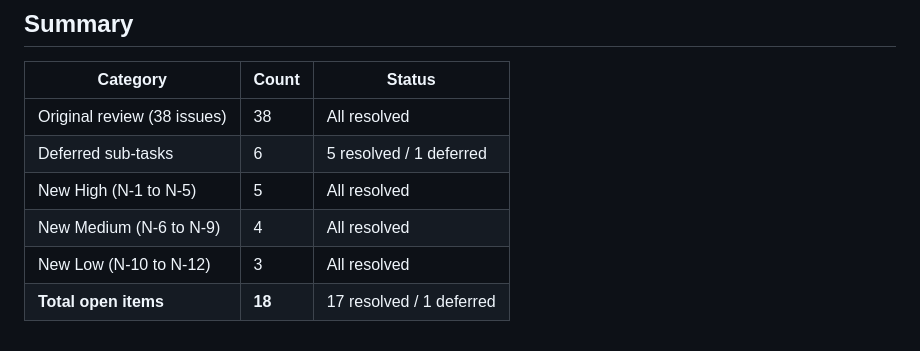
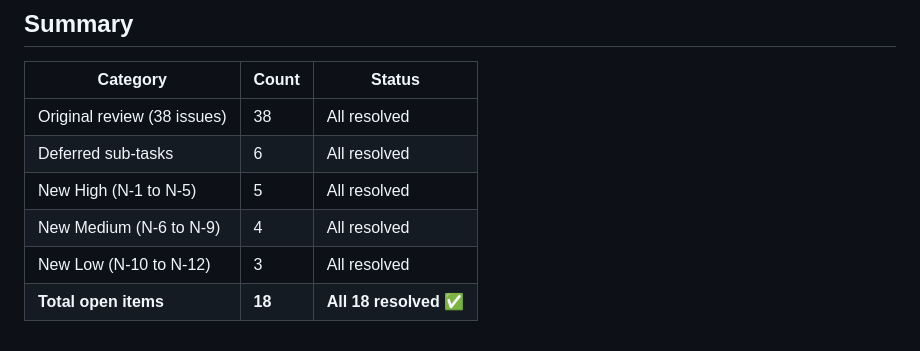
Before and after one commit to Layruss98266/SEO-Suite, a Markdown page: SECURITY_FIXES.md, the part around the change. Rendered like a GitHub page.

Commit message:
docs: mark L-9 CI hash-pinning as resolved — all 18 issues complete

```diff
--- a/SECURITY_FIXES.md
+++ b/SECURITY_FIXES.md
@@ -900,8 +900,8 @@ browser = pw.chromium.launch(args=["--disable-javascript", "--no-sandbox"])
 | Category | Count | Status |
 |----------|-------|--------|
 | Original review (38 issues) | 38 | All resolved |
-| Deferred sub-tasks | 6 | 5 resolved / 1 deferred |
+| Deferred sub-tasks | 6 | All resolved |
 | New High (N-1 to N-5) | 5 | All resolved |
 | New Medium (N-6 to N-9) | 4 | All resolved |
 | New Low (N-10 to N-12) | 3 | All resolved |
-| **Total open items** | **18** | 17 resolved / 1 deferred |
+| **Total open items** | **18** | **All 18 resolved** ✅ |
```
